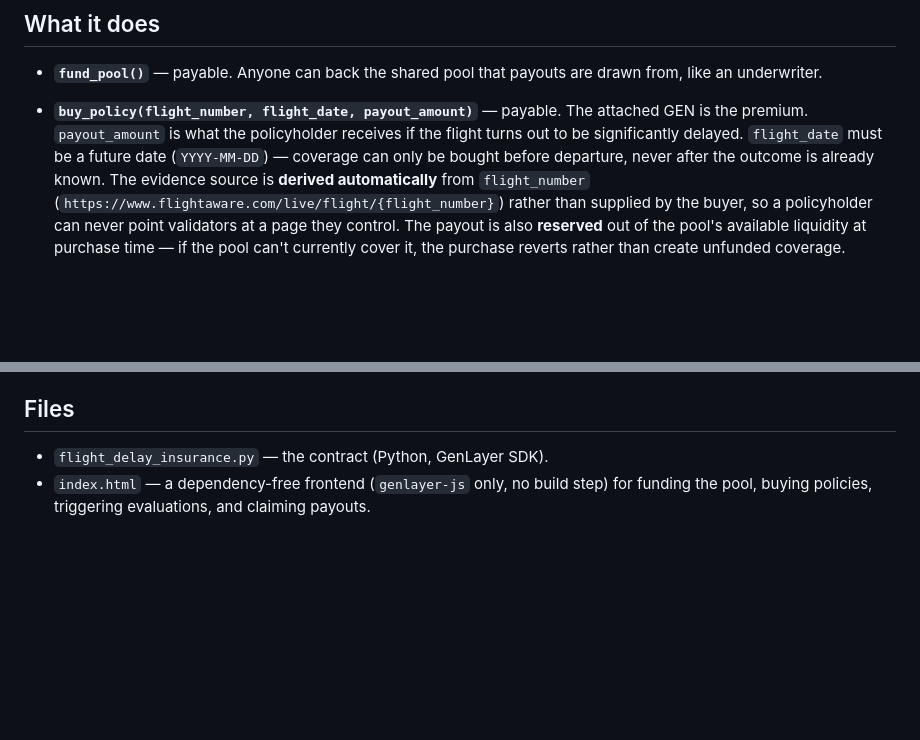
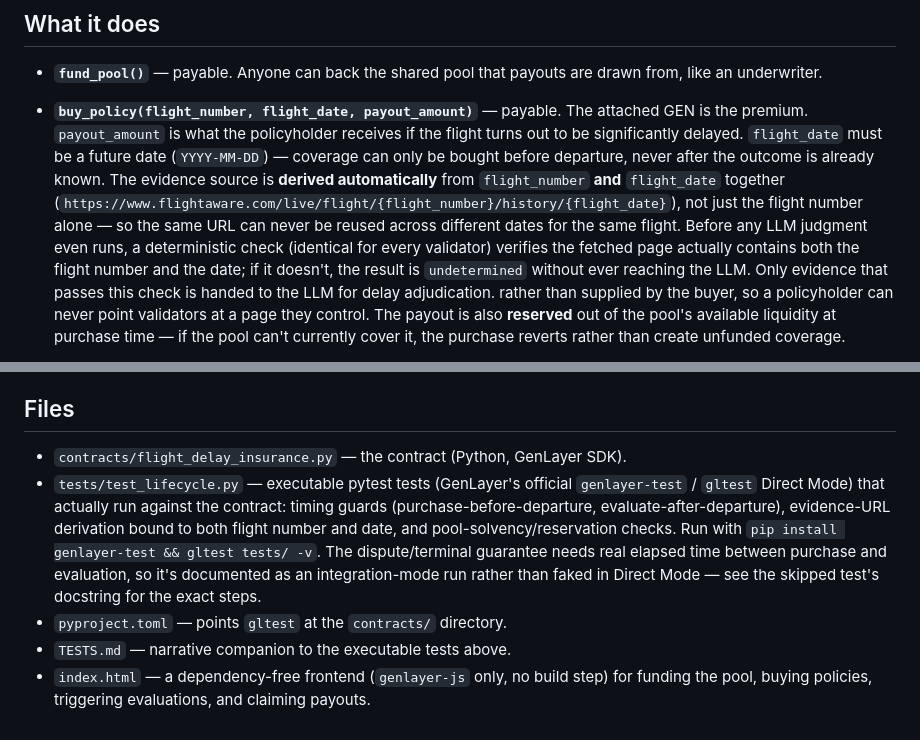
Before and after one commit to Olexandr88/flight-delay-insurance-genlayer, a Markdown page: README.md, 2 parts joined by grey strips. Rendered like a GitHub page; blank space fills up the shorter version.

Commit message:
Revise README with correct evidence source URLs
Updated URLs and file paths in the README for clarity and accuracy.

```diff
--- a/README.md
+++ b/README.md
@@ -24,7 +24,15 @@ https://courageous-otter-9bfc0e.netlify.app
   delayed. `flight_date` must be a future date (`YYYY-MM-DD`) — coverage
   can only be bought before departure, never after the outcome is
   already known. The evidence source is **derived automatically** from
-  `flight_number` (`https://www.flightaware.com/live/flight/{flight_number}`)
+  `flight_number` **and** `flight_date` together
+  (`https://www.flightaware.com/live/flight/{flight_number}/history/{flight_date}`),
+  not just the flight number alone — so the same URL can never be reused
+  across different dates for the same flight. Before any LLM judgment
+  even runs, a deterministic check (identical for every validator)
+  verifies the fetched page actually contains both the flight number and
+  the date; if it doesn't, the result is `undetermined` without ever
+  reaching the LLM. Only evidence that passes this check is handed to the
+  LLM for delay adjudication.
   rather than supplied by the buyer, so a policyholder can never point
   validators at a page they control. The payout is also **reserved**
   out of the pool's available liquidity at purchase time — if the pool
@@ -79,7 +87,18 @@ and trustlessly the moment they agree.
 
 ## Files
 
-- `flight_delay_insurance.py` — the contract (Python, GenLayer SDK).
+- `contracts/flight_delay_insurance.py` — the contract (Python, GenLayer SDK).
+- `tests/test_lifecycle.py` — executable pytest tests (GenLayer's official
+  `genlayer-test` / `gltest` Direct Mode) that actually run against the
+  contract: timing guards (purchase-before-departure, evaluate-after-departure),
+  evidence-URL derivation bound to both flight number and date, and
+  pool-solvency/reservation checks. Run with
+  `pip install genlayer-test && gltest tests/ -v`. The dispute/terminal
+  guarantee needs real elapsed time between purchase and evaluation, so
+  it's documented as an integration-mode run rather than faked in Direct
+  Mode — see the skipped test's docstring for the exact steps.
+- `pyproject.toml` — points `gltest` at the `contracts/` directory.
+- `TESTS.md` — narrative companion to the executable tests above.
 - `index.html` — a dependency-free frontend (`genlayer-js` only, no
   build step) for funding the pool, buying policies, triggering
   evaluations, and claiming payouts.
```
